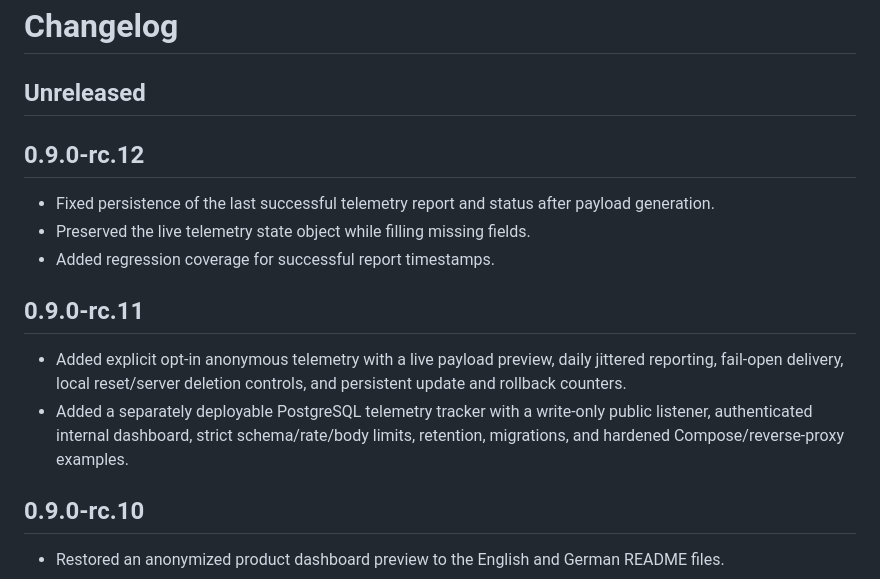
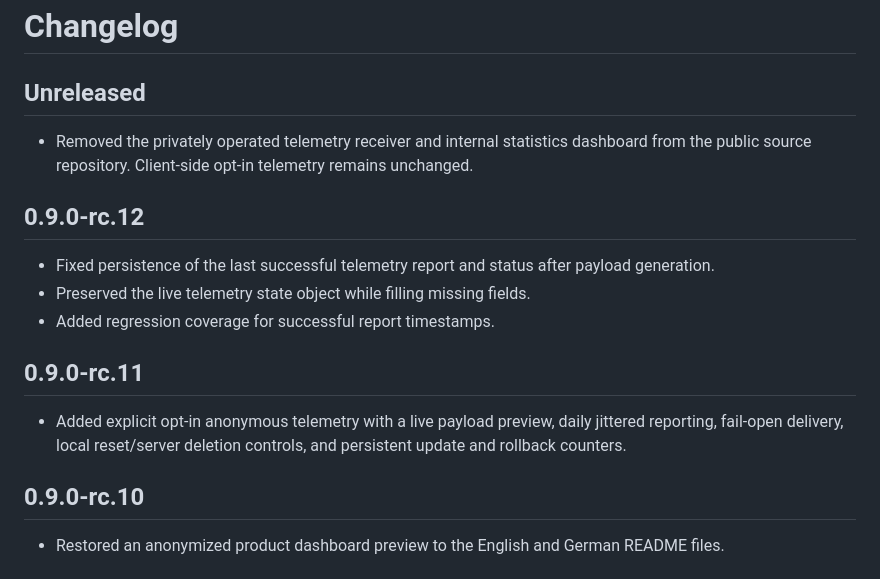
Before and after one commit to DeepZone/container-pilot, a Markdown page: CHANGELOG.md, the part around the change. GitHub-like rendering.

```diff
--- a/CHANGELOG.md
+++ b/CHANGELOG.md
@@ -1,6 +1,8 @@
 # Changelog
 
 ## Unreleased
+
+- Removed the privately operated telemetry receiver and internal statistics dashboard from the public source repository. Client-side opt-in telemetry remains unchanged.
 
 ## 0.9.0-rc.12
 
@@ -11,7 +13,6 @@
 ## 0.9.0-rc.11
 
 - Added explicit opt-in anonymous telemetry with a live payload preview, daily jittered reporting, fail-open delivery, local reset/server deletion controls, and persistent update and rollback counters.
-- Added a separately deployable PostgreSQL telemetry tracker with a write-only public listener, authenticated internal dashboard, strict schema/rate/body limits, retention, migrations, and hardened Compose/reverse-proxy examples.
 
 ## 0.9.0-rc.10
 
```
Also changed, not shown: docs/telemetry.md (+5 -3 lines).
